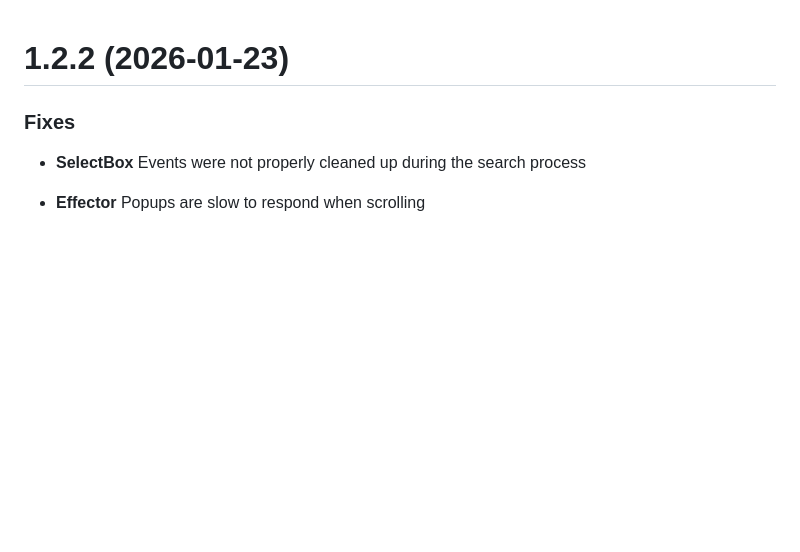
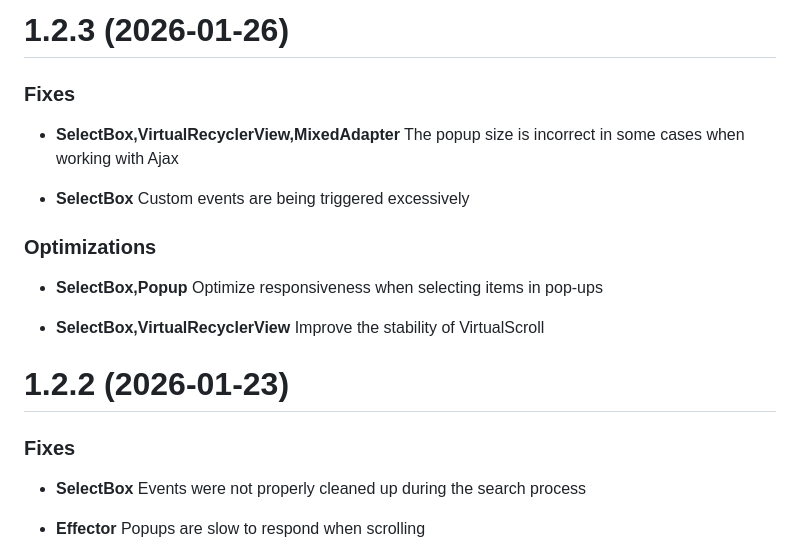
Before and after one commit to maihcx/selective-ui, a Markdown page: CHANGELOG.md, the part around the change. GitHub-like rendering; blank space fills up the shorter version.

Commit message:
Update changelog for version 1.2.3
Added release notes for version 1.2.3, including fixes for popup sizing issues, excessive custom event triggering, and VirtualScroll stability. Also documents optimizations for responsiveness in SelectBox and Popup components.

```diff
--- a/CHANGELOG.md
+++ b/CHANGELOG.md
@@ -1,3 +1,17 @@
+# 1.2.3 (2026-01-26)
+
+### Fixes
+
+- **SelectBox,VirtualRecyclerView,MixedAdapter** The popup size is incorrect in some cases when working with Ajax
+
+- **SelectBox** Custom events are being triggered excessively
+
+### Optimizations
+
+- **SelectBox,Popup** Optimize responsiveness when selecting items in pop-ups
+
+- **SelectBox,VirtualRecyclerView** Improve the stability of VirtualScroll
+
 # 1.2.2 (2026-01-23)
 
 ### Fixes
```
